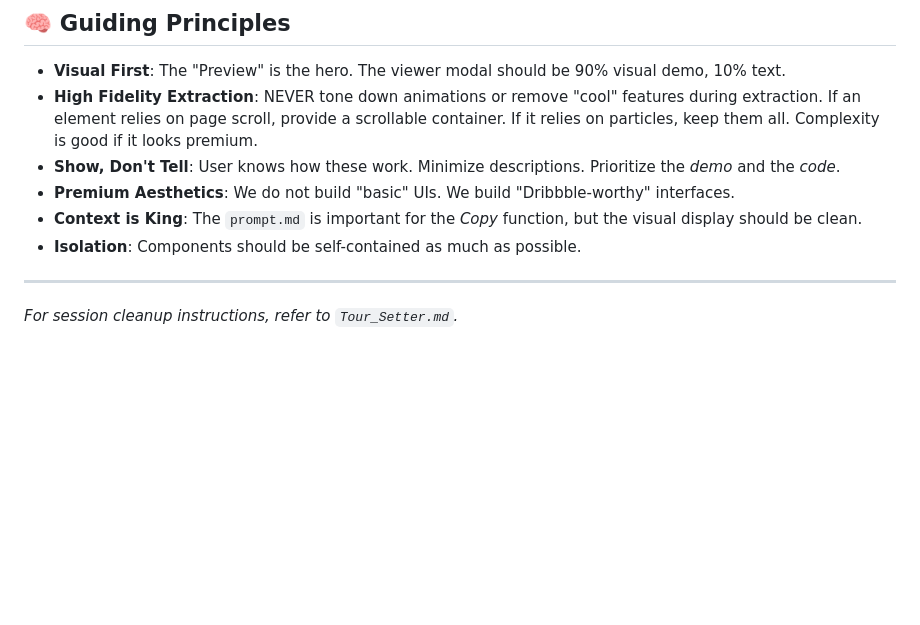
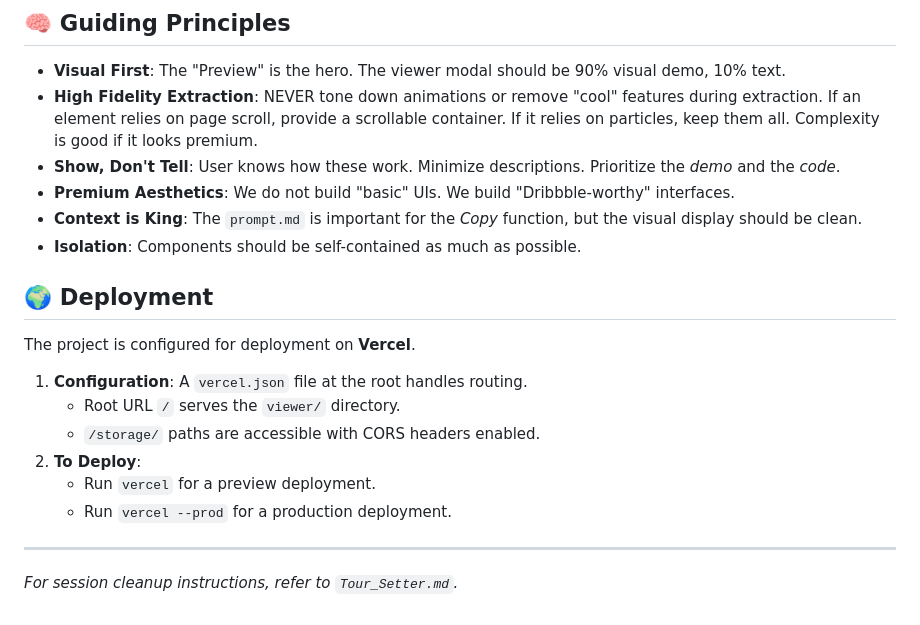
Before and after one commit to AhnafZ778/Asset_Storage, a Markdown page: context/Tour_Guide.md, the part around the change. GitHub-like rendering; blank space fills up the shorter version.

Commit message:
Update Tour Guide

```diff
--- a/context/Tour_Guide.md
+++ b/context/Tour_Guide.md
@@ -58,6 +58,17 @@ When the user says "Save this" or "Finalize this":
 - **Context is King**: The `prompt.md` is important for the _Copy_ function, but the visual display should be clean.
 - **Isolation**: Components should be self-contained as much as possible.
 
+## 🌍 Deployment
+
+The project is configured for deployment on **Vercel**.
+
+1.  **Configuration**: A `vercel.json` file at the root handles routing.
+    - Root URL `/` serves the `viewer/` directory.
+    - `/storage/` paths are accessible with CORS headers enabled.
+2.  **To Deploy**:
+    - Run `vercel` for a preview deployment.
+    - Run `vercel --prod` for a production deployment.
+
 ---
 
 _For session cleanup instructions, refer to `Tour_Setter.md`._
```
